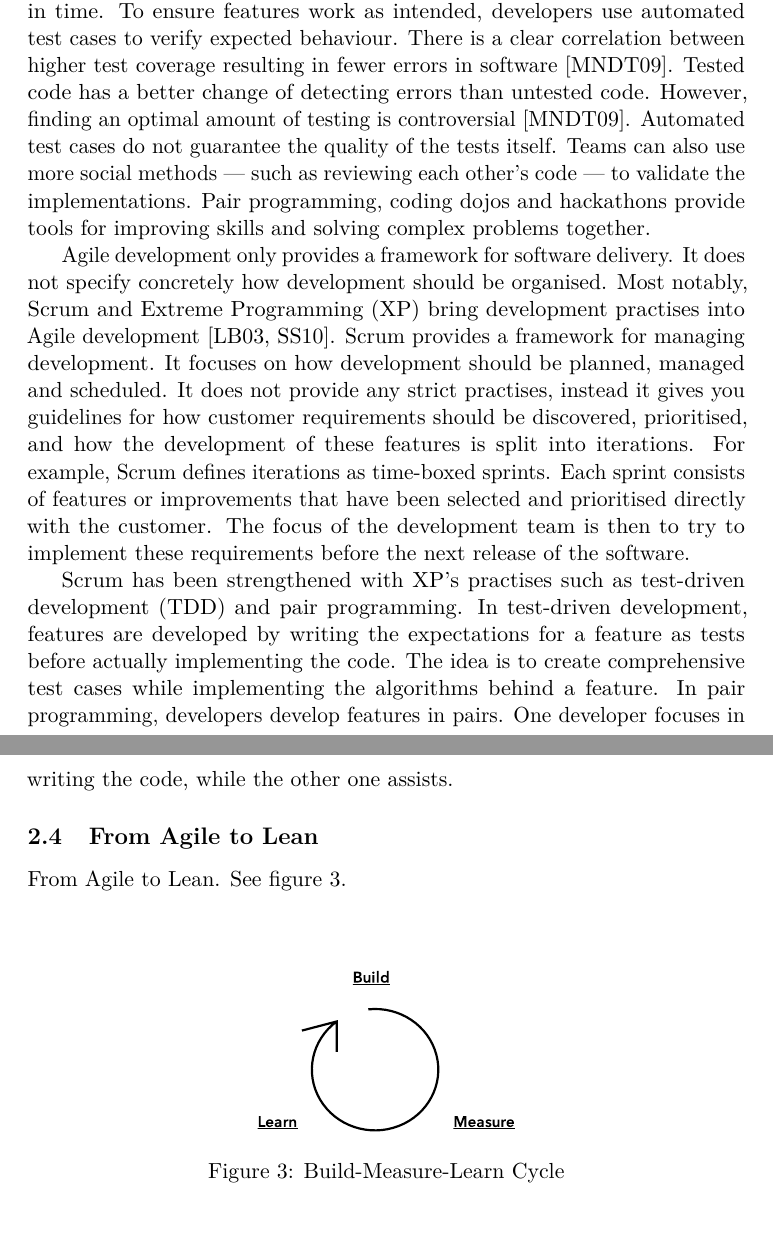
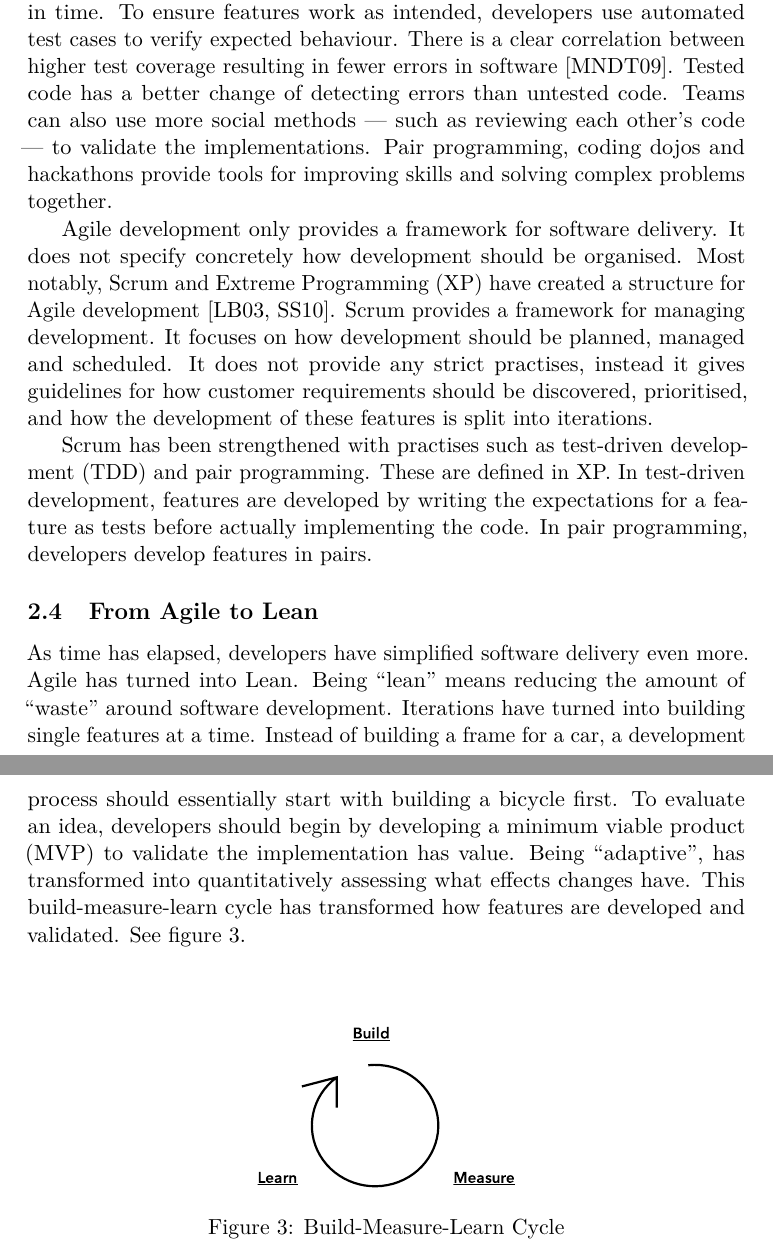
Before and after one commit to kasper/masters-thesis, a LaTeX document (streamlining-software-delivery.tex): two parts of pages 9 and 10 of 14, joined at a grey line, cut so that both start at the same text, the shorter picture padded with empty space. Compiled offline with pdfLaTeX.

Commit message:
Improvements

```diff
--- a/streamlining-software-delivery.tex
+++ b/streamlining-software-delivery.tex
@@ -126,15 +126,15 @@ In addition to focusing on satisfying the customers needs, Agile development pro
 
 Processes and practises assist the development process. They create the framework and guidelines within a team can develop a suitable environment to deliver software~\cite{Kni07}. They also help to maintain quality. Modern development strongly focuses on Agile and Lean ideologies and practises~\cite{BBB01a, Fow05, Mon12}.
 
-At the low level, developers use source code management to keep track of changes to the software and to collaborate with other team members. Source code management enables multiple developers to work on a single project, while also creating a history for the entire project. When a problem arises, developers can go back in time to look at the source code at any given point in time. To ensure features work as intended, developers use automated test cases to verify expected behaviour. There is a clear correlation between higher test coverage resulting in fewer errors in software~\cite{MND09}. Tested code has a better change of detecting errors than untested code. However, finding an optimal amount of testing is controversial~\cite{MND09}. Automated test cases do not guarantee the quality of the tests itself. Teams can also use more social methods — such as reviewing each other’s code — to validate the implementations. Pair programming, coding dojos and hackathons provide tools for improving skills and solving complex problems together.
+At the low level, developers use source code management to keep track of changes to the software and to collaborate with other team members. Source code management enables multiple developers to work on a single project, while also creating a history for the entire project. When a problem arises, developers can go back in time to look at the source code at any given point in time. To ensure features work as intended, developers use automated test cases to verify expected behaviour. There is a clear correlation between higher test coverage resulting in fewer errors in software~\cite{MND09}. Tested code has a better change of detecting errors than untested code. Teams can also use more social methods — such as reviewing each other’s code — to validate the implementations. Pair programming, coding dojos and hackathons provide tools for improving skills and solving complex problems together.
 
-Agile development only provides a framework for software delivery. It does not specify concretely how development should be organised. Most notably, Scrum and Extreme Programming (XP) bring development practises into Agile development~\cite{LB03, SS10}. Scrum provides a framework for managing development. It focuses on how development should be planned, managed and scheduled. It does not provide any strict practises, instead it gives you guidelines for how customer requirements should be discovered, prioritised, and how the development of these features is split into iterations. For example, Scrum defines iterations as time-boxed sprints. Each sprint consists of features or improvements that have been selected and prioritised directly with the customer. The focus of the development team is then to try to implement these requirements before the next release of the software.
+Agile development only provides a framework for software delivery. It does not specify concretely how development should be organised. Most notably, Scrum and Extreme Programming (XP) have created a structure for Agile development~\cite{LB03, SS10}. Scrum provides a framework for managing development. It focuses on how development should be planned, managed and scheduled. It does not provide any strict practises, instead it gives guidelines for how customer requirements should be discovered, prioritised, and how the development of these features is split into iterations.
 
-Scrum has been strengthened with XP’s practises such as test-driven development (TDD) and pair programming. In test-driven development, features are developed by writing the expectations for a feature as tests before actually implementing the code. The idea is to create comprehensive test cases while implementing the algorithms behind a feature. In pair programming, developers develop features in pairs. One developer focuses in writing the code, while the other one assists.
+Scrum has been strengthened with practises such as test-driven development (TDD) and pair programming. These are defined in XP. In test-driven development, features are developed by writing the expectations for a feature as tests before actually implementing the code. In pair programming, developers develop features in pairs.
 
 \subsection{From Agile to Lean}
 
-From Agile to Lean. See figure~\ref{figure:build-measure-learn}.
+As time has elapsed, developers have simplified software delivery even more. Agile has turned into Lean. Being “lean” means reducing the amount of “waste” around software development. Iterations have turned into building single features at a time. Instead of building a frame for a car, a development process should essentially start with building a bicycle first. To evaluate an idea, developers should begin by developing a minimum viable product (MVP) to validate the implementation has value. Being “adaptive”, has transformed into quantitatively assessing what effects changes have. This build-measure-learn cycle has transformed how features are developed and validated. See figure~\ref{figure:build-measure-learn}.
 
 \begin{figure}[h!]
 
```
Also changed, not shown: streamlining-software-delivery.pdf, streamlining-software-delivery.tex (4 more changed lines).
